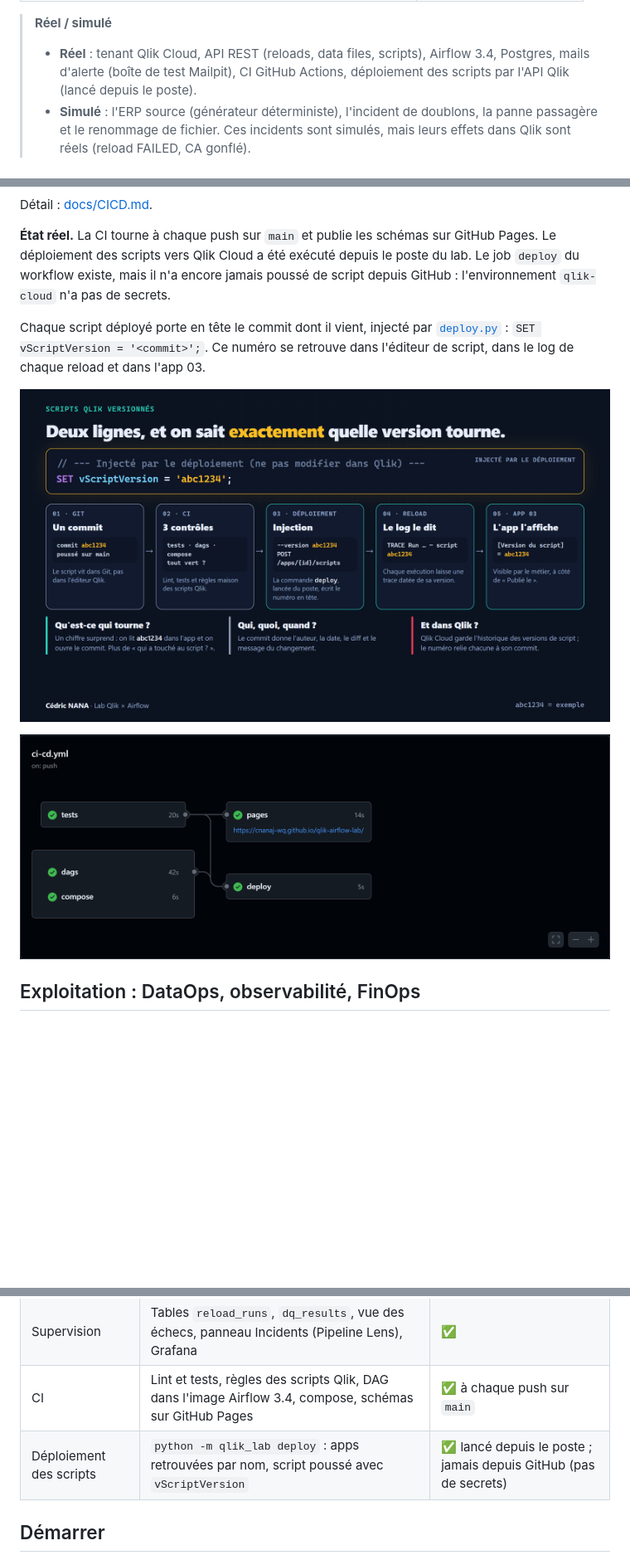
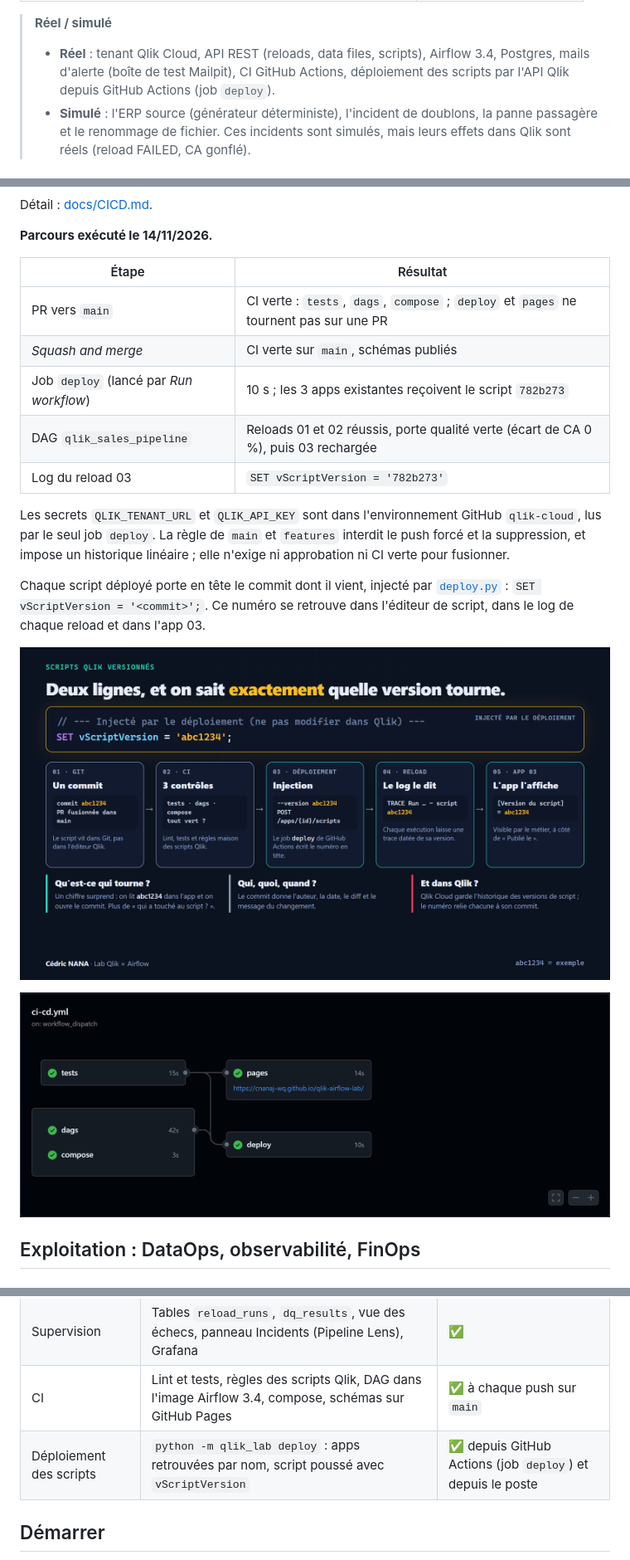
Before and after one commit to cnanaj-wq/qlik-airflow-lab, a Markdown page: README.md, 3 parts joined by grey strips. Shown at 83% size. Rendered like a GitHub page; pictures changed too: docs/img/chaine-vscriptversion.png, docs/img/cicd-run-github-actions.png; blank space fills up the shorter version.

Commit message:
Doc : déploiement depuis GitHub Actions et passage par la porte qualité, tels qu'exécutés le 14/11/2026

```diff
--- a/README.md
+++ b/README.md
@@ -12,7 +12,7 @@ publier des chiffres faux, même quand tout est vert.**
 > **Réel / simulé**
 > - **Réel** : tenant Qlik Cloud, API REST (reloads, data files, scripts), Airflow 3.4,
 >   Postgres, mails d'alerte (boîte de test Mailpit), CI GitHub Actions, déploiement des scripts
->   par l'API Qlik (lancé depuis le poste).
+>   par l'API Qlik depuis GitHub Actions (job `deploy`).
 > - **Simulé** : l'ERP source (générateur déterministe), l'incident de doublons, la panne
 >   passagère et le renommage de fichier. Ces incidents sont simulés, mais leurs effets dans
 >   Qlik sont réels (reload FAILED, CA gonflé).
@@ -159,10 +162,20 @@ flowchart LR
 
 Détail : [docs/CICD.md](docs/CICD.md).
 
-**État réel.** La CI tourne à chaque push sur `main` et publie les schémas sur GitHub Pages. Le
-déploiement des scripts vers Qlik Cloud a été exécuté depuis le poste du lab. Le job `deploy` du
-workflow existe, mais il n'a encore jamais poussé de script depuis GitHub : l'environnement
-`qlik-cloud` n'a pas de secrets.
+**Parcours exécuté le 14/11/2026.**
+
+| Étape | Résultat |
+|---|---|
+| PR vers `main` | CI verte : `tests`, `dags`, `compose` ; `deploy` et `pages` ne tournent pas sur une PR |
+| *Squash and merge* | CI verte sur `main`, schémas publiés |
+| Job `deploy` (lancé par *Run workflow*) | 10 s ; les 3 apps existantes reçoivent le script `782b273` |
+| DAG `qlik_sales_pipeline` | Reloads 01 et 02 réussis, porte qualité verte (écart de CA 0 %), puis 03 rechargée |
+| Log du reload 03 | `SET vScriptVersion = '782b273'` |
+
+Les secrets `QLIK_TENANT_URL` et `QLIK_API_KEY` sont dans l'environnement GitHub `qlik-cloud`, lus
+par le seul job `deploy`. La règle de `main` et `features` interdit le push forcé et la
+suppression, et impose un historique linéaire ; elle n'exige ni approbation ni CI verte pour
+fusionner.
 
 Chaque script déployé porte en tête le commit dont il vient, injecté par
 [`deploy.py`](src/qlik_lab/deploy.py) : `SET vScriptVersion = '<commit>';`. Ce numéro se retrouve
@@ -252,7 +265,7 @@ Le lab ne mesure pas de coût en euros. Ce qui est en place :
 | DAG Airflow | Déclencher → capteur reschedule → porte qualité → publication ; retries ; alertes mail | ✅ testé sur le tenant |
 | Supervision | Tables `reload_runs`, `dq_results`, vue des échecs, panneau Incidents (Pipeline Lens), Grafana | ✅ |
 | CI | Lint et tests, règles des scripts Qlik, DAG dans l'image Airflow 3.4, compose, schémas sur GitHub Pages | ✅ à chaque push sur `main` |
-| Déploiement des scripts | `python -m qlik_lab deploy` : apps retrouvées par nom, script poussé avec `vScriptVersion` | ✅ lancé depuis le poste ; jamais depuis GitHub (pas de secrets) |
+| Déploiement des scripts | `python -m qlik_lab deploy` : apps retrouvées par nom, script poussé avec `vScriptVersion` | ✅ depuis GitHub Actions (job `deploy`) et depuis le poste |
 
 ## Démarrer
 
```
Also changed, not shown: other parts of README.md (+9 -6 lines), docs/CICD.md (+32 -17 lines), 5 other files.
